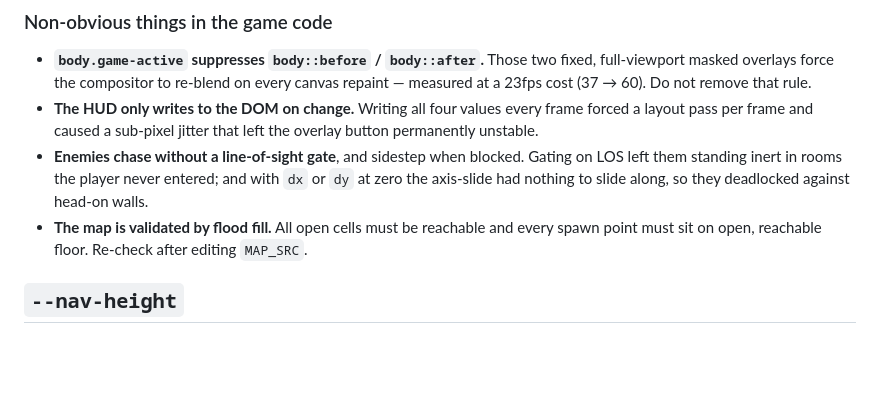
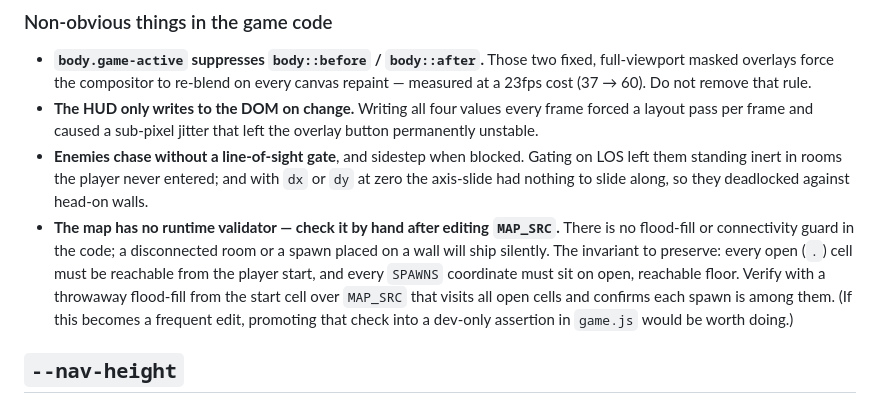
Before and after one commit to hkzty/HexTheGovernment, a Markdown page: CLAUDE.md, the part around the change. GitHub-like rendering; blank space fills up the shorter version.

Commit message:
Correct the map-validation claim in CLAUDE.md
The doc stated "the map is validated by flood fill," which reads as a
runtime guard. There is none in game.js — the flood-fill check was run
manually in a throwaway harness during development. Reworded to describe
the actual manual procedure and the invariant it protects, and to note
that promoting it to a dev-only assertion would be worth doing.

Caught by an automated review on the PR.

Co-Authored-By: Claude Opus 5 <noreply@anthropic.com>
Claude-Session: https://claude.ai/code/session_013vqrprEwXc9HjtL5iiggsH

```diff
--- a/CLAUDE.md
+++ b/CLAUDE.md
@@ -117,9 +117,15 @@ out of view, on Escape, and when the tab is hidden.
   blocked. Gating on LOS left them standing inert in rooms the player
   never entered; and with `dx` or `dy` at zero the axis-slide had nothing
   to slide along, so they deadlocked against head-on walls.
-- **The map is validated by flood fill.** All open cells must be
-  reachable and every spawn point must sit on open, reachable floor.
-  Re-check after editing `MAP_SRC`.
+- **The map has no runtime validator — check it by hand after editing
+  `MAP_SRC`.** There is no flood-fill or connectivity guard in the code;
+  a disconnected room or a spawn placed on a wall will ship silently. The
+  invariant to preserve: every open (`.`) cell must be reachable from the
+  player start, and every `SPAWNS` coordinate must sit on open, reachable
+  floor. Verify with a throwaway flood-fill from the start cell over
+  `MAP_SRC` that visits all open cells and confirms each spawn is among
+  them. (If this becomes a frequent edit, promoting that check into a
+  dev-only assertion in `game.js` would be worth doing.)
 
 ## `--nav-height`
 
```
